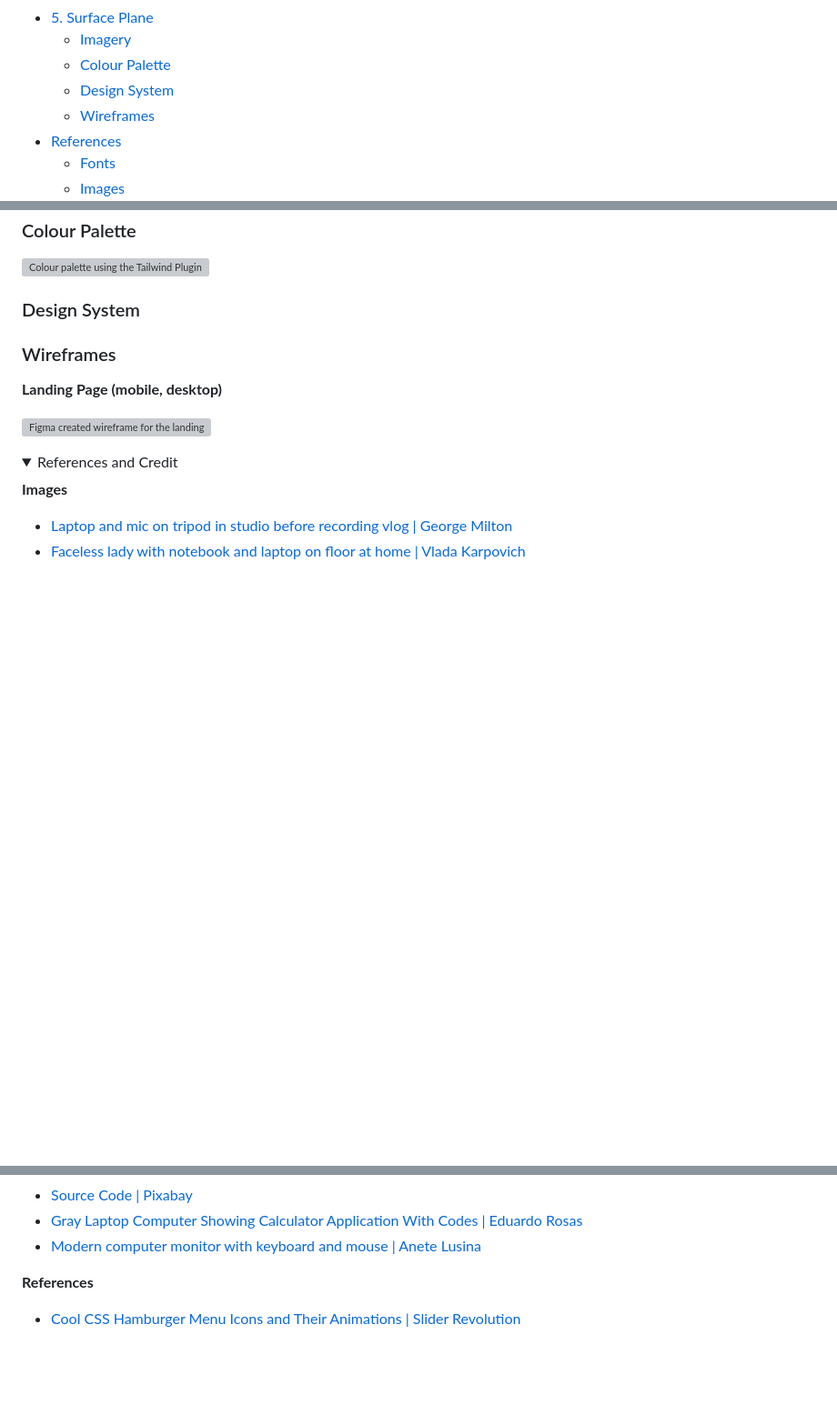
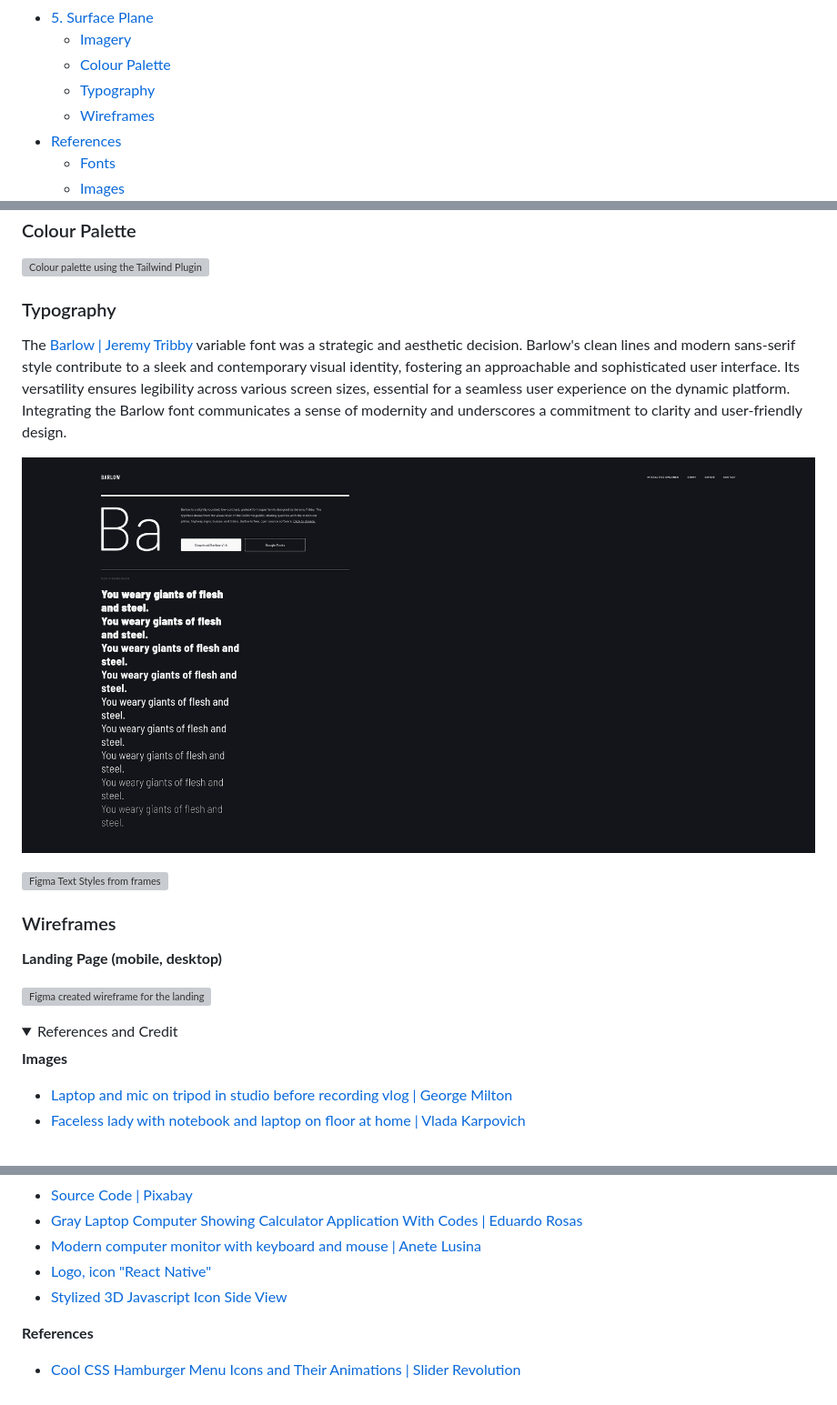
Before and after one commit to halfpintutopia/learn-code-share-repeat, a Markdown page: docs/design/five-planes.md, 3 parts joined by grey strips. Shown: that part at 91% size. Drawn GitHub-style; pictures changed too: docs/media/images/barlow.png (added); folded sections open; blank space fills up the shorter version; grey boxes are pictures that could not be loaded.

Commit message:
docs: finish 5th plane, add screenshots

```diff
--- a/docs/design/five-planes.md
+++ b/docs/design/five-planes.md
@@ -20,7 +20,7 @@ well-structured solutions as I advanced through the design or problem-solving pr
   * [5. Surface Plane](#5-surface-plane)
     * [Imagery](#imagery-)
     * [Colour Palette](#colour-palette)
-    * [Design System](#design-system)
+    * [Typography](#typography)
     * [Wireframes](#wireframes)
   * [References](#references)
     * [Fonts](#fonts)
@@ -462,7 +462,13 @@ _These are specifically hand-drawn (sketchy) drafts of the wireframes. The [Vime
 
 ![Colour palette using the Tailwind Plugin in Figma](../media/images/wireframes/colour-palette.png)
 
-### Design System
+### Typography
+
+The [Barlow | Jeremy Tribby](https://tribby.com/fonts/barlow/) variable font was a strategic and aesthetic decision. Barlow's clean lines and modern sans-serif style contribute to a sleek and contemporary visual identity, fostering an approachable and sophisticated user interface. Its versatility ensures legibility across various screen sizes, essential for a seamless user experience on the dynamic platform. Integrating the Barlow font communicates a sense of modernity and underscores a commitment to clarity and user-friendly design.
+
+![Barlow | Jeremy Tribby](../media/images/barlow.png)
+
+![Figma Text Styles from frames](../media/images/text-styles.png)
 
 ### Wireframes
 
@@ -503,6 +509,8 @@ _These are specifically hand-drawn (sketchy) drafts of the wireframes. The [Vime
 * [Source Code | Pixabay](https://www.pexels.com/photo/application-blur-business-code-270408/)
 * [Gray Laptop Computer Showing Calculator Application With Codes | Eduardo Rosas](https://www.pexels.com/photo/gray-laptop-computer-showing-calculator-application-with-codes-907487/)
 * [Modern computer monitor with keyboard and mouse | Anete Lusina](https://www.pexels.com/photo/modern-computer-monitor-with-keyboard-and-mouse-4792728/)
+* [Logo, icon "React Native"](https://stock.adobe.com/ch_de/239032675)
+* [Stylized 3D Javascript Icon Side View](https://stock.adobe.com/ch_de/515640231)
 
 **References**
 
```
Also changed, not shown: other parts of docs/design/five-planes.md (+7 -10 lines), 2 other files.
